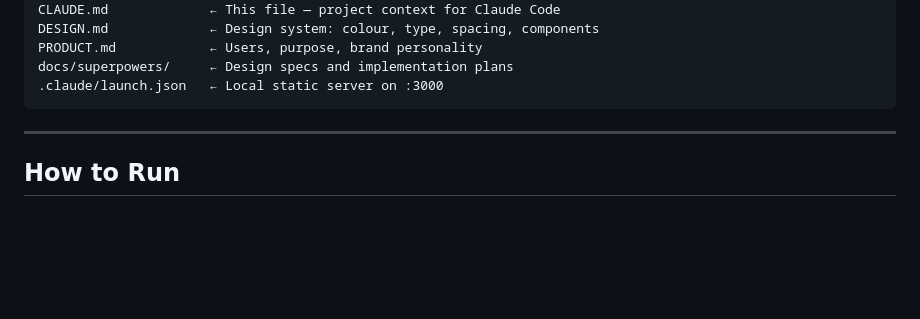
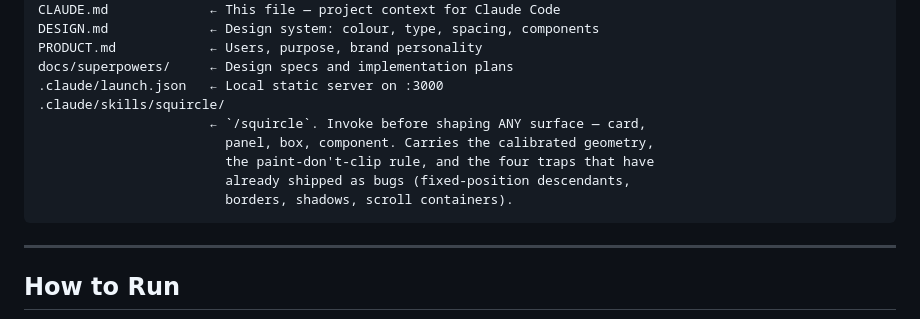
Before and after one commit to Q8Kartal/minaa-payments, a Markdown page: CLAUDE.md, the part around the change. Rendered like a GitHub page; blank space fills up the shorter version.

Commit message:
docs: /squircle, so the shape stops living in commit messages
Ahmad points at a card, a panel, a box, and says it needs the squircle. Until
now everything needed to do that correctly was spread across six commit messages
and a dozen code comments, which is a poor place to keep a rule that has already
been got wrong four separate times.

The skill carries the parts that are not guessable:

  THE GEOMETRY is exponent 4, and it is measured rather than chosen -- binary
  searching the boundary Chrome paints for corner-shape: squircle gives 0.80px
  mean error at 4, against 7.32 at 3 and 2.64 at 5. It also records that CSS's
  superellipse(s) argument is not the exponent, which is how superellipse(4)
  once shipped as exponent 16 and looked like a plain box.

  THE RULE is paint, never clip. Everything else follows from it.

  THE FOUR TRAPS, each of which shipped: clip-path clips position:fixed
  descendants where overflow:hidden would not, and cut the popover and menu
  panels off inside a card; a border cannot follow a superellipse, so a clipped
  bordered surface leaves four hairlines around a shape they no longer trace;
  clipping is applied after filtering, so a clipped element cannot shadow itself
  and the shadow has to move to an ancestor; and overflow-x: auto forces
  overflow-y to auto, so a scroller clips vertically and an inner layer scrolls
  away from its own surface.

  THE VERIFICATION PROTOCOL, because most of the wasted time on this was not
  writing the shape but believing bad measurements: a hidden browser pane
  reports 0x0 for everything, overlays animate through a collapsed state so a
  timer is not a settle check, and the drawn corner has to be read off the clip
  path rather than off the token, which is only the cap.

Also records that Figma corner smoothing is NOT a superellipse -- radius 56 on a
112-tall panel renders a stadium -- so Figma cannot be the source of truth for a
shape that also ships in code.

Co-Authored-By: Claude Opus 5 <noreply@anthropic.com>

````diff
--- a/CLAUDE.md
+++ b/CLAUDE.md
@@ -240,6 +240,12 @@ DESIGN.md             ← Design system: colour, type, spacing, components
 PRODUCT.md            ← Users, purpose, brand personality
 docs/superpowers/     ← Design specs and implementation plans
 .claude/launch.json   ← Local static server on :3000
+.claude/skills/squircle/
+                      ← `/squircle`. Invoke before shaping ANY surface — card,
+                        panel, box, component. Carries the calibrated geometry,
+                        the paint-don't-clip rule, and the four traps that have
+                        already shipped as bugs (fixed-position descendants,
+                        borders, shadows, scroll containers).
 ```
 
 ---
````
Also changed, not shown: 1 other file.
